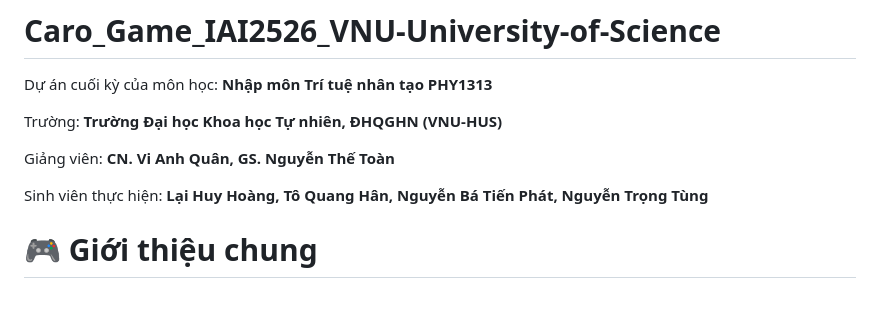
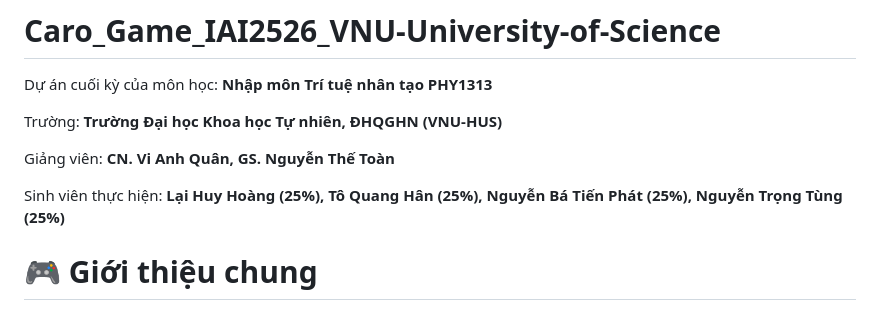
Before and after one commit to trongtung2005/Caro_Game_IAI2526_VNU-University-of-Science, a Markdown page: README.md, the part around the change. GitHub-like rendering.

Commit message:
Update student contribution percentages in README

```diff
--- a/README.md
+++ b/README.md
@@ -5,7 +5,7 @@ Trường: **Trường Đại học Khoa học Tự nhiên, ĐHQGHN (VNU-HUS)**
 
 Giảng viên: **CN. Vi Anh Quân, GS. Nguyễn Thế Toàn**
 
-Sinh viên thực hiện: **Lại Huy Hoàng, Tô Quang Hân, Nguyễn Bá Tiến Phát, Nguyễn Trọng Tùng**
+Sinh viên thực hiện: **Lại Huy Hoàng (25%), Tô Quang Hân (25%), Nguyễn Bá Tiến Phát (25%), Nguyễn Trọng Tùng (25%)**
 
 # 🎮 Giới thiệu chung
 
```
